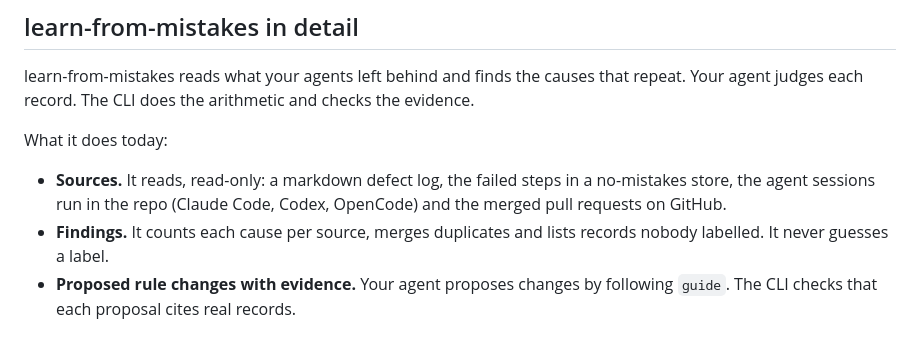
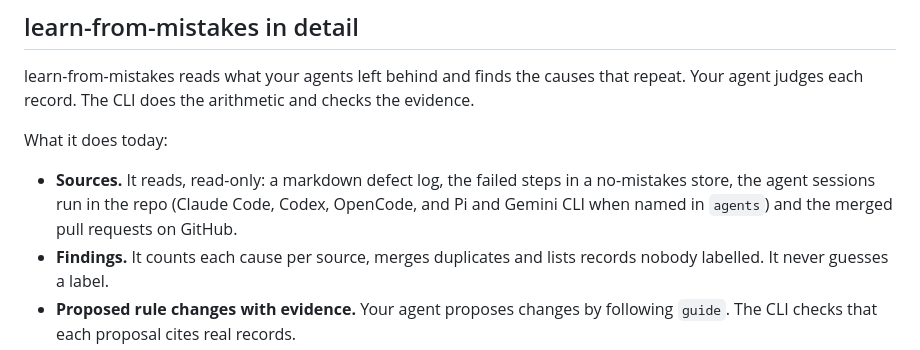
Before and after one commit to umeranjum17/learn-from-mistakes, a Markdown page: VISION.md, the part around the change. Rendered like a GitHub page.

Commit message:
no-mistakes(document): Document Pi and Gemini session stores as named-only

```diff
--- a/VISION.md
+++ b/VISION.md
@@ -64,7 +64,7 @@ Your agent judges each record. The CLI does the arithmetic and checks the eviden
 What it does today:
 
 - **Sources.** It reads, read-only: a markdown defect log, the failed steps in a no-mistakes store,
-  the agent sessions run in the repo (Claude Code, Codex, OpenCode) and the merged pull requests on GitHub.
+  the agent sessions run in the repo (Claude Code, Codex, OpenCode, and Pi and Gemini CLI when named in `agents`) and the merged pull requests on GitHub.
 - **Findings.** It counts each cause per source, merges duplicates and lists records nobody labelled.
   It never guesses a label.
 - **Proposed rule changes with evidence.** Your agent proposes changes by following `guide`.
```
Also changed, not shown: 2 other files.
